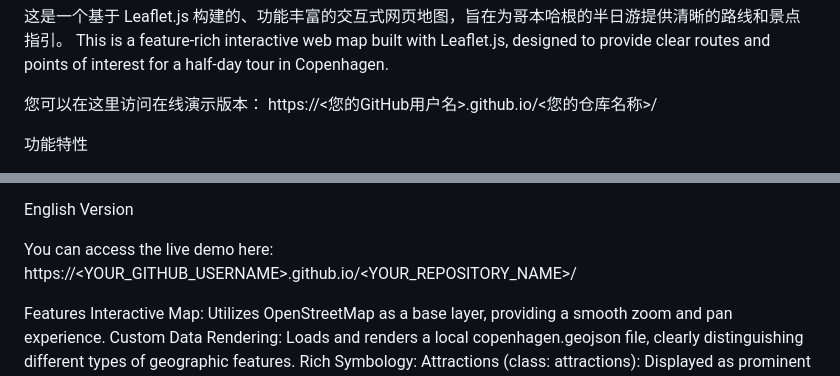
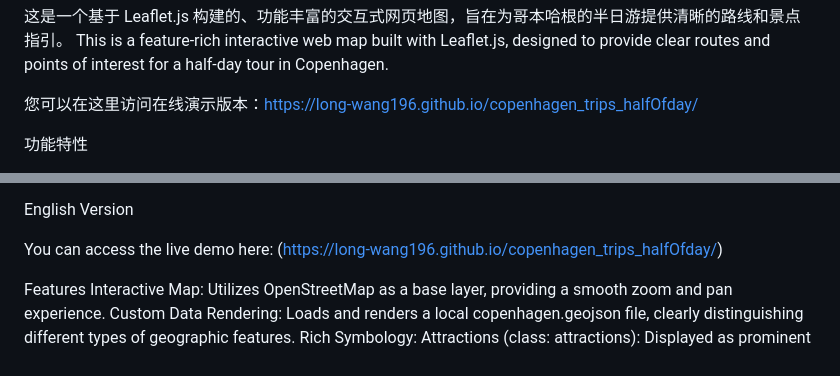
Before and after one commit to Long-wang196/copenhagen_trips_halfOfday, a Markdown page: README.md, 2 parts joined by grey strips. Rendered like a GitHub page.

```diff
--- a/README.md
+++ b/README.md
@@ -5,8 +5,7 @@ This is a feature-rich interactive web map built with Leaflet.js, designed to pr
 
 
 
-您可以在这里访问在线演示版本：
-https://<您的GitHub用户名>.github.io/<您的仓库名称>/
+您可以在这里访问在线演示版本：https://long-wang196.github.io/copenhagen_trips_halfOfday/
 
 功能特性
 
@@ -65,7 +64,7 @@ v1.0.0 (2025-08-10)
 English Version
 
 You can access the live demo here:
-https://<YOUR_GITHUB_USERNAME>.github.io/<YOUR_REPOSITORY_NAME>/
+(https://long-wang196.github.io/copenhagen_trips_halfOfday/)
 
 Features
 Interactive Map: Utilizes OpenStreetMap as a base layer, providing a smooth zoom and pan experience.
```
